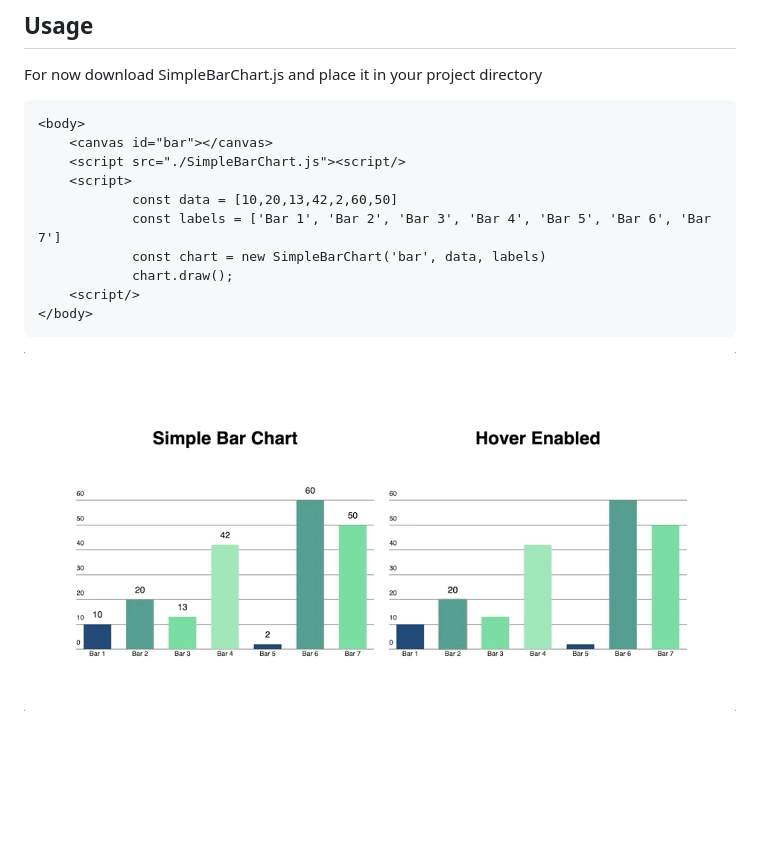
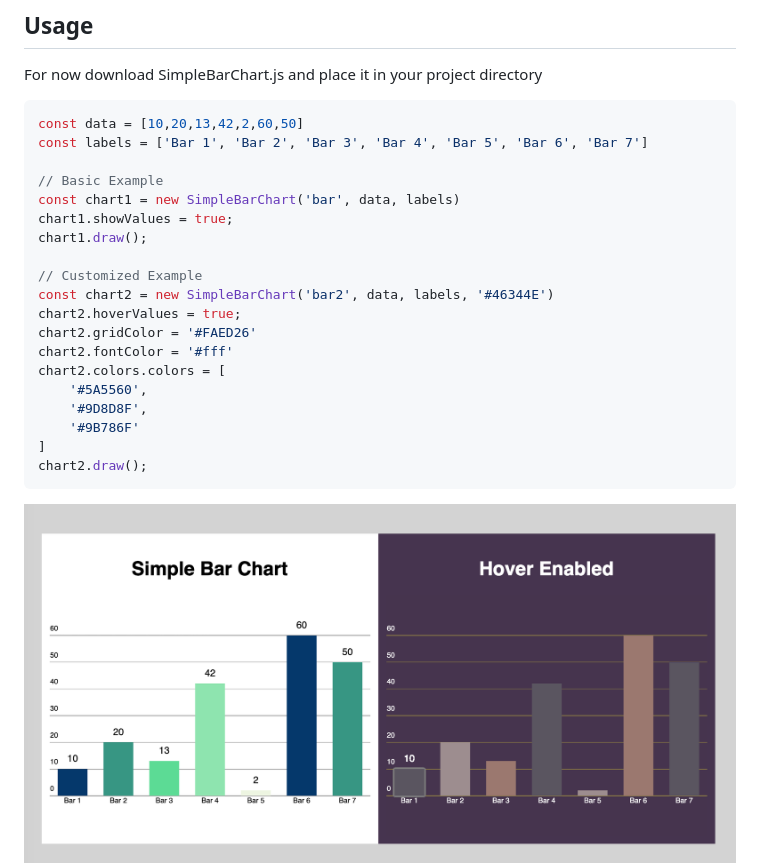
Before and after one commit to nschairer/SimpleCharts, a Markdown page: README.md, the part around the change. Rendered like a GitHub page; pictures changed too: img/hoverBar.gif (deleted), img/hoverBar.png (added); blank space fills up the shorter version.

````diff
--- a/README.md
+++ b/README.md
@@ -3,18 +3,27 @@ Simple charting library in Vanilla js <br><br>
 
 ## Usage
 For now download SimpleBarChart.js and place it in your project directory
-```html
-<body>
-    <canvas id="bar"></canvas>
-    <script src="./SimpleBarChart.js"><script/>
-    <script>
-            const data = [10,20,13,42,2,60,50]
-            const labels = ['Bar 1', 'Bar 2', 'Bar 3', 'Bar 4', 'Bar 5', 'Bar 6', 'Bar 7']
-            const chart = new SimpleBarChart('bar', data, labels)
-            chart.draw();
-    <script/>
-</body>
+```JavaScript
+const data = [10,20,13,42,2,60,50]
+const labels = ['Bar 1', 'Bar 2', 'Bar 3', 'Bar 4', 'Bar 5', 'Bar 6', 'Bar 7']
+
+// Basic Example
+const chart1 = new SimpleBarChart('bar', data, labels)
+chart1.showValues = true;
+chart1.draw();
+
+// Customized Example
+const chart2 = new SimpleBarChart('bar2', data, labels, '#46344E')
+chart2.hoverValues = true;
+chart2.gridColor = '#FAED26'
+chart2.fontColor = '#fff'
+chart2.colors.colors = [
+    '#5A5560',
+    '#9D8D8F',
+    '#9B786F'
+]
+chart2.draw();
 ```
-![hoverBar](./img/hoverBar.gif)
+![hoverBar](./img/hoverBar.png)
 <br>
 ![blankBar](./img/simpleBar.png)
````
Also changed, not shown: 2 other files.
